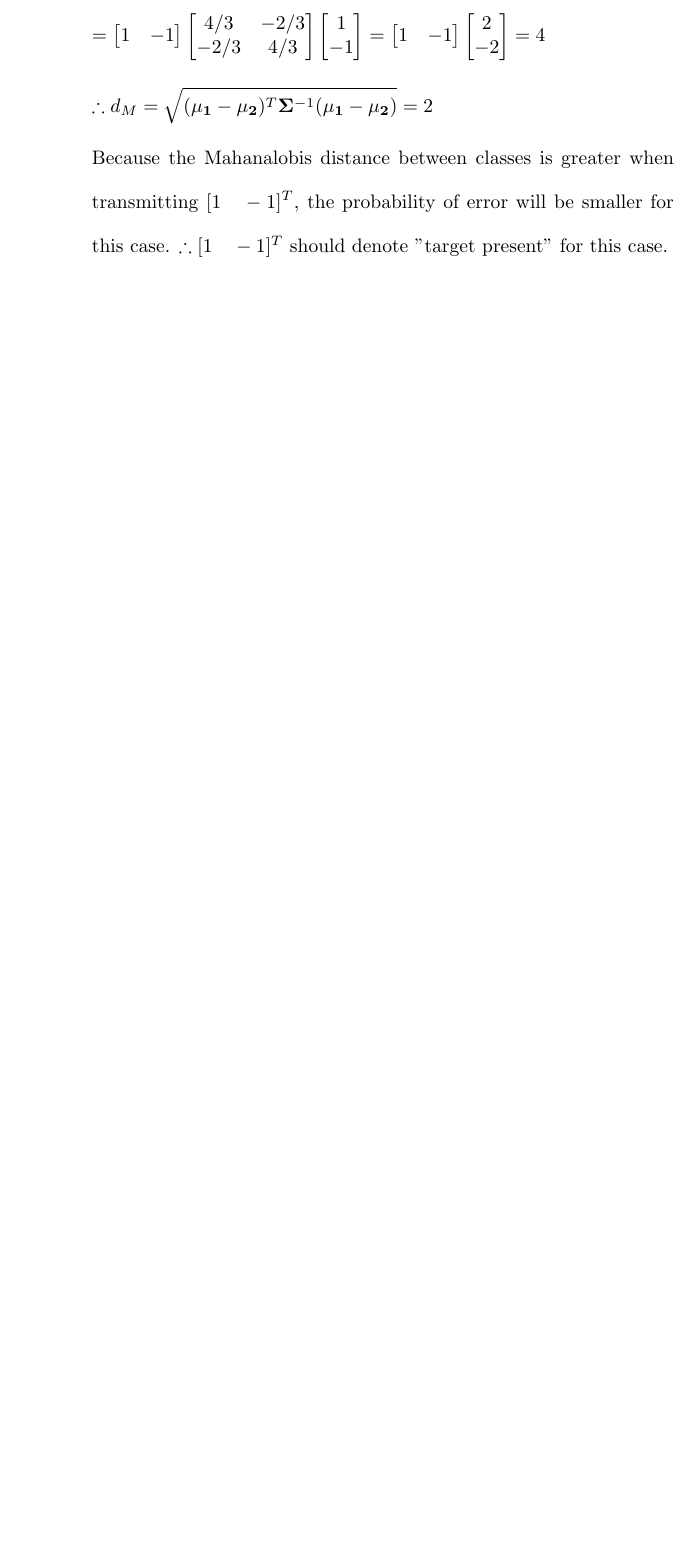
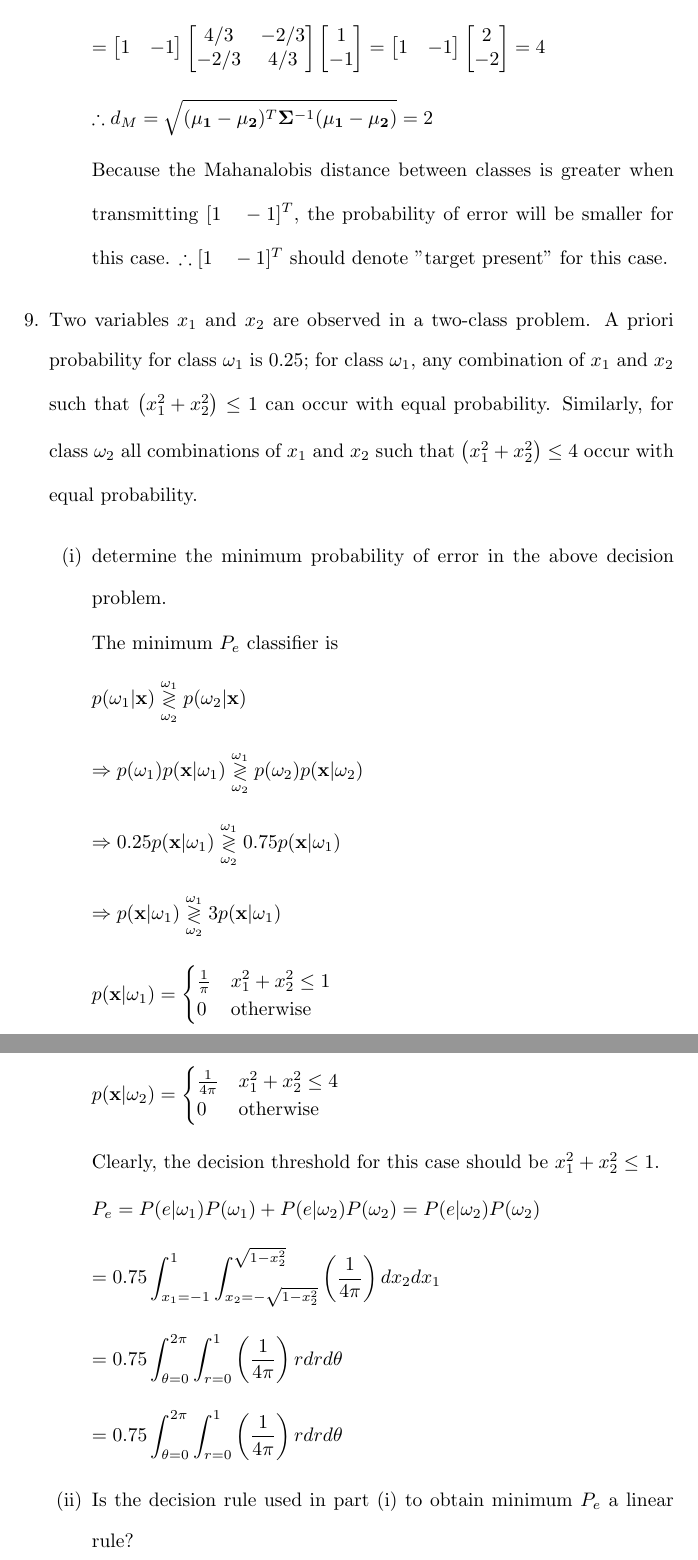
Before and after one commit to osowatzke/ECE_523_HW, a LaTeX problem sheet (1/Homework1_Sowatzke.tex): part of page 9 of 9 before the commit and two parts of pages 9 and 10 of 10 after it, the two joined at a grey line, cut so that both start at the same text, the shorter picture padded with empty space. Compiled offline with pdfLaTeX.

Commit message:
Saving progress on question 9

```diff
--- a/1/Homework1_Sowatzke.tex
+++ b/1/Homework1_Sowatzke.tex
@@ -402,5 +402,55 @@
 			Because the Mahanalobis distance between classes is greater when transmitting $[1 \quad -1]^T$, the probability of error will be smaller for this case. $\therefore [1 \quad -1]^T$ should denote "target present" for this case.
 
 		\end{enumerate}
+
+		\item Two variables $x_1$ and $x_2$ are observed in a two-class problem. A priori probability for class $\omega_1$ is 0.25; for class $\omega_1$, any combination of $x_1$ and $x_2$ such that $\left(x_1^2 + x_2^2\right) \leq 1$ can occur with equal probability. Similarly, for class $\omega_2$ all combinations of $x_1$ and $x_2$ such that $\left(x_1^2 + x_2^2\right) \leq 4$ occur with equal probability.
+
+		\begin{enumerate}
+			\item[(i)] determine the minimum probability of error in the above decision problem.
+
+			The minimum $P_e$ classifier is
+
+			$p(\omega_1|\mathbf{x}) \overset{\omega_1}{\underset{\omega_2}{\gtrless}} p(\omega_2|\mathbf{x})$
+
+			$\Rightarrow p(\omega_1)p(\mathbf{x}|\omega_1) \overset{\omega_1}{\underset{\omega_2}{\gtrless}} p(\omega_2)p(\mathbf{x}|\omega_2)$
+
+			$\Rightarrow 0.25p(\mathbf{x}|\omega_1) \overset{\omega_1}{\underset{\omega_2}{\gtrless}} 0.75p(\mathbf{x}|\omega_1)$
+
+			$\Rightarrow p(\mathbf{x}|\omega_1) \overset{\omega_1}{\underset{\omega_2}{\gtrless}} 3p(\mathbf{x}|\omega_1)$
+
+			\begin{equation*}
+				p(\mathbf{x}|\omega_1) = \begin{cases}
+					\frac{1}{\pi} & x_1^2 + x_2^2 \leq 1 \\
+					0 & \text{otherwise}
+				\end{cases}
+			\end{equation*}
+
+			\begin{equation*}
+				p(\mathbf{x}|\omega_2) = \begin{cases}
+					\frac{1}{4\pi} & x_1^2 + x_2^2 \leq 4 \\
+					0 & \text{otherwise}
+				\end{cases}
+			\end{equation*}
+
+			Clearly, the decision threshold for this case should be $x_1^2 + x_2^2 \leq 1$.
+
+			\begin{equation*}
+				P_e = P(e|\omega_1)P(\omega_1) + P(e|\omega_2)P(\omega_2) = P(e|\omega_2)P(\omega_2)
+			\end{equation*}
+
+			\begin{equation*}
+				= 0.75\int_{x_1=-1}^{1}{\int_{x_2=-\sqrt{1-x_2^2}}^{\sqrt{1-x_2^2}}{\left(\frac{1}{4\pi}\right)dx_2}dx_1}
+			\end{equation*}
+
+			\begin{equation*}
+				= 0.75\int_{\theta=0}^{2\pi}{\int_{r=0}^{1}{\left(\frac{1}{4\pi}\right)rdr}d\theta}
+			\end{equation*}
+
+			\begin{equation*}
+				= 0.75\int_{\theta=0}^{2\pi}{\int_{r=0}^{1}{\left(\frac{1}{4\pi}\right)rdr}d\theta}
+			\end{equation*}
+
+			\item[(ii)] Is the decision rule used in part (i) to obtain minimum $P_e$ a linear rule?
+		\end{enumerate}
 	\end{enumerate}
 \end{document}
```
